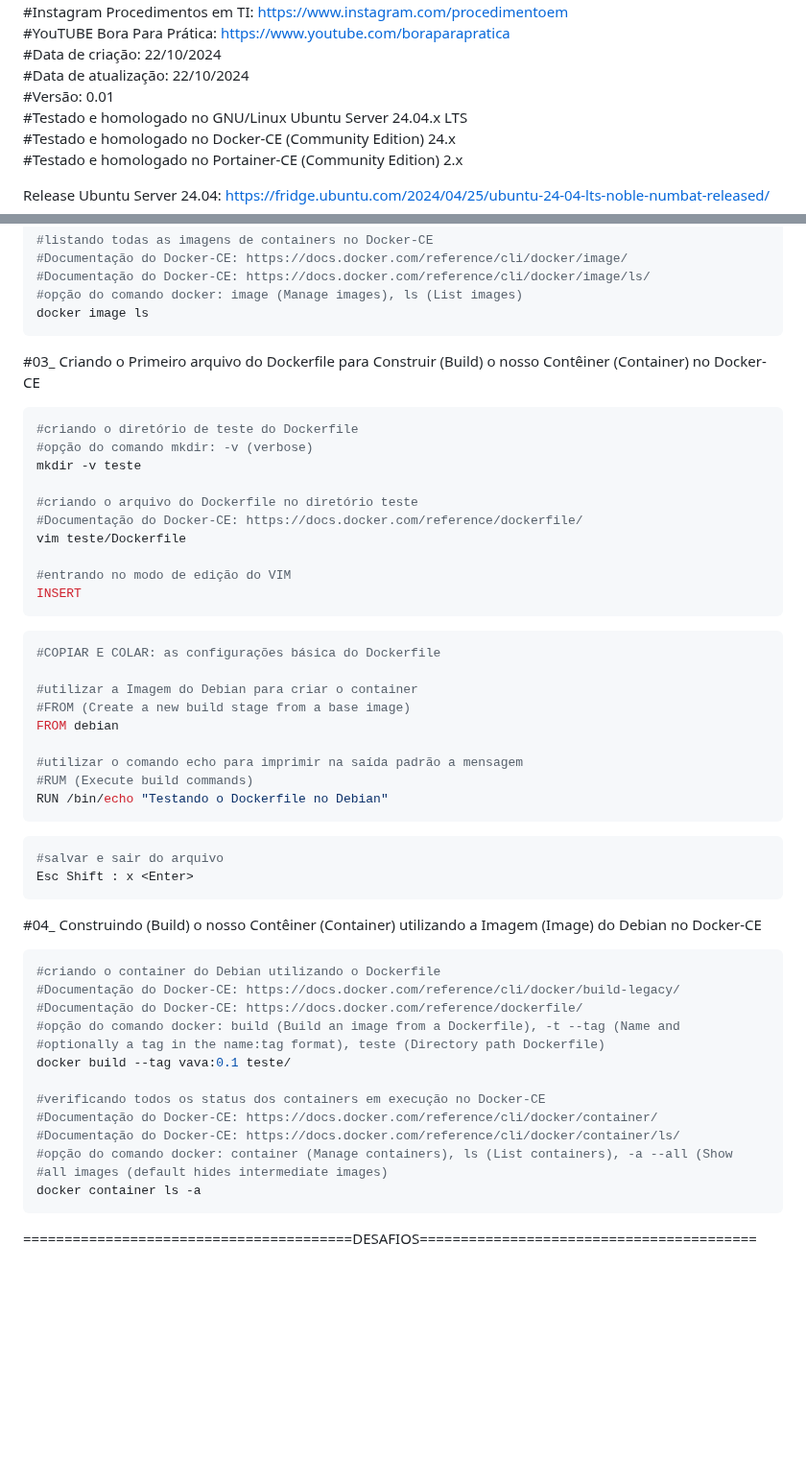
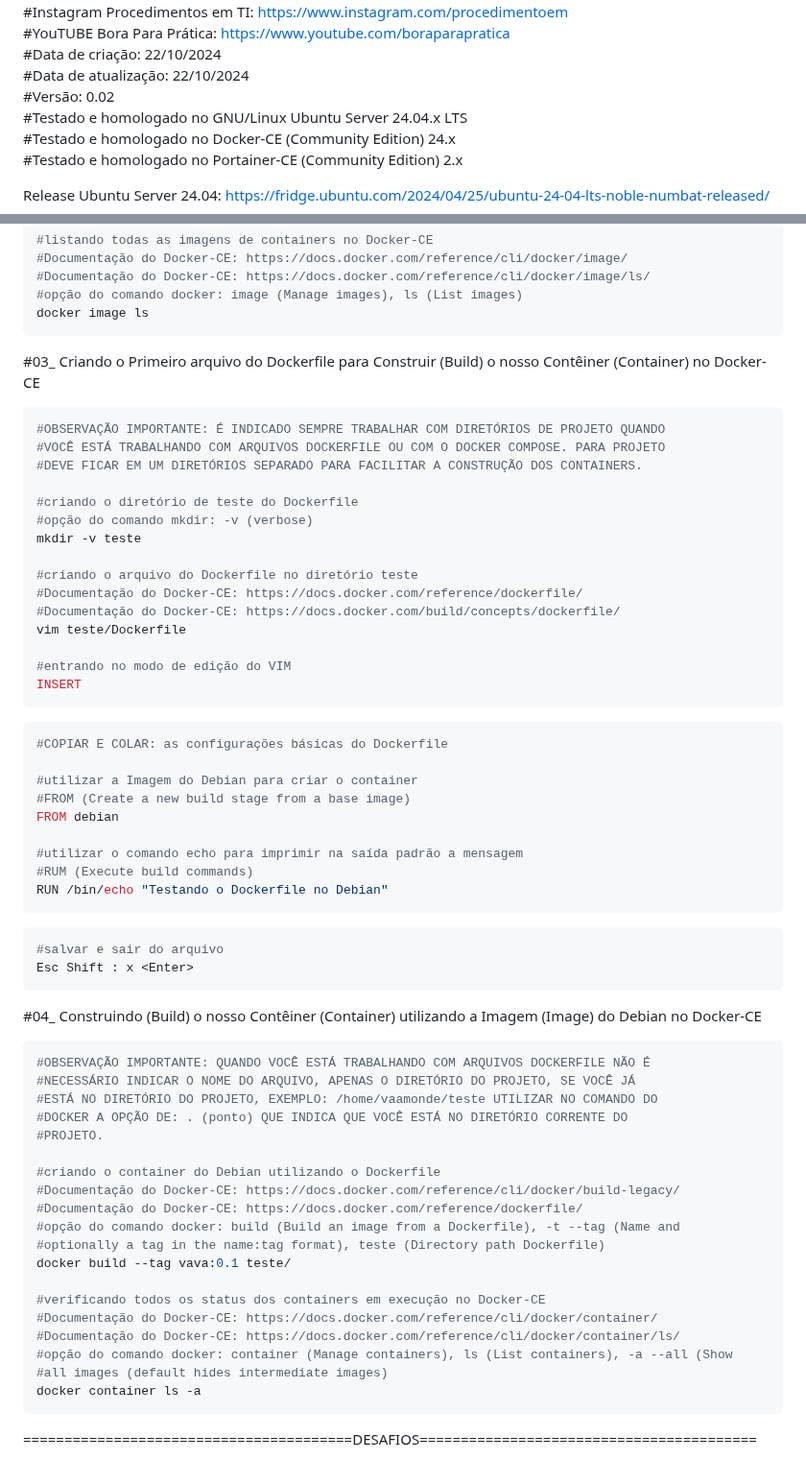
Before and after one commit to vaamonde/ubuntu-2404, a Markdown page: 04-container/06-basic-dockerfile.md, 2 parts joined by grey strips. Shown at 96% size. Rendered like a GitHub page; blank space fills up the shorter version.

Commit message:
Atualizacao

````diff
--- a/04-container/06-basic-dockerfile.md
+++ b/04-container/06-basic-dockerfile.md
@@ -8,7 +8,7 @@
 #YouTUBE Bora Para Prática: https://www.youtube.com/boraparapratica<br>
 #Data de criação: 22/10/2024<br>
 #Data de atualização: 22/10/2024<br>
-#Versão: 0.01<br>
+#Versão: 0.02<br>
 #Testado e homologado no GNU/Linux Ubuntu Server 24.04.x LTS<br>
 #Testado e homologado no Docker-CE (Community Edition) 24.x<br>
 #Testado e homologado no Portainer-CE (Community Edition) 2.x<br>
@@ -79,19 +79,24 @@ docker image ls
 
 #03_ Criando o Primeiro arquivo do Dockerfile para Construir (Build) o nosso Contêiner (Container) no Docker-CE<br>
 ```bash
+#OBSERVAÇÃO IMPORTANTE: É INDICADO SEMPRE TRABALHAR COM DIRETÓRIOS DE PROJETO QUANDO
+#VOCÊ ESTÁ TRABALHANDO COM ARQUIVOS DOCKERFILE OU COM O DOCKER COMPOSE. PARA PROJETO
+#DEVE FICAR EM UM DIRETÓRIOS SEPARADO PARA FACILITAR A CONSTRUÇÃO DOS CONTAINERS.
+
 #criando o diretório de teste do Dockerfile
 #opção do comando mkdir: -v (verbose)
 mkdir -v teste
 
 #criando o arquivo do Dockerfile no diretório teste
 #Documentação do Docker-CE: https://docs.docker.com/reference/dockerfile/
+#Documentação do Docker-CE: https://docs.docker.com/build/concepts/dockerfile/
 vim teste/Dockerfile
 
 #entrando no modo de edição do VIM
 INSERT
 ```
 ```bash
-#COPIAR E COLAR: as configurações básica do Dockerfile
+#COPIAR E COLAR: as configurações básicas do Dockerfile
 
 #utilizar a Imagem do Debian para criar o container
 #FROM (Create a new build stage from a base image)
@@ -108,6 +113,12 @@ Esc Shift : x <Enter>
 
 #04_ Construindo (Build) o nosso Contêiner (Container) utilizando a Imagem (Image) do Debian no Docker-CE<br>
 ```bash
+#OBSERVAÇÃO IMPORTANTE: QUANDO VOCÊ ESTÁ TRABALHANDO COM ARQUIVOS DOCKERFILE NÃO É
+#NECESSÁRIO INDICAR O NOME DO ARQUIVO, APENAS O DIRETÓRIO DO PROJETO, SE VOCÊ JÁ
+#ESTÁ NO DIRETÓRIO DO PROJETO, EXEMPLO: /home/vaamonde/teste UTILIZAR NO COMANDO DO
+#DOCKER A OPÇÃO DE: . (ponto) QUE INDICA QUE VOCÊ ESTÁ NO DIRETÓRIO CORRENTE DO
+#PROJETO.
+
 #criando o container do Debian utilizando o Dockerfile
 #Documentação do Docker-CE: https://docs.docker.com/reference/cli/docker/build-legacy/
 #Documentação do Docker-CE: https://docs.docker.com/reference/dockerfile/
@@ -122,6 +133,7 @@ docker build --tag vava:0.1 teste/
 #all images (default hides intermediate images)
 docker container ls -a
 ```
+
 
 ========================================DESAFIOS=========================================
 
````
